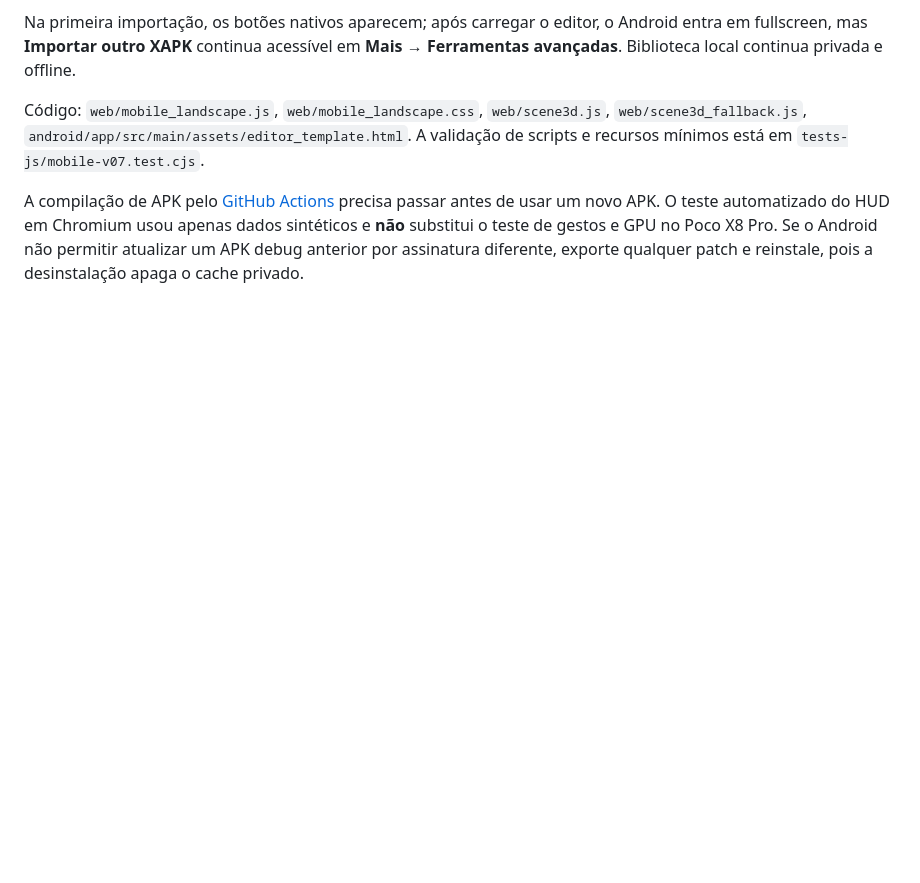
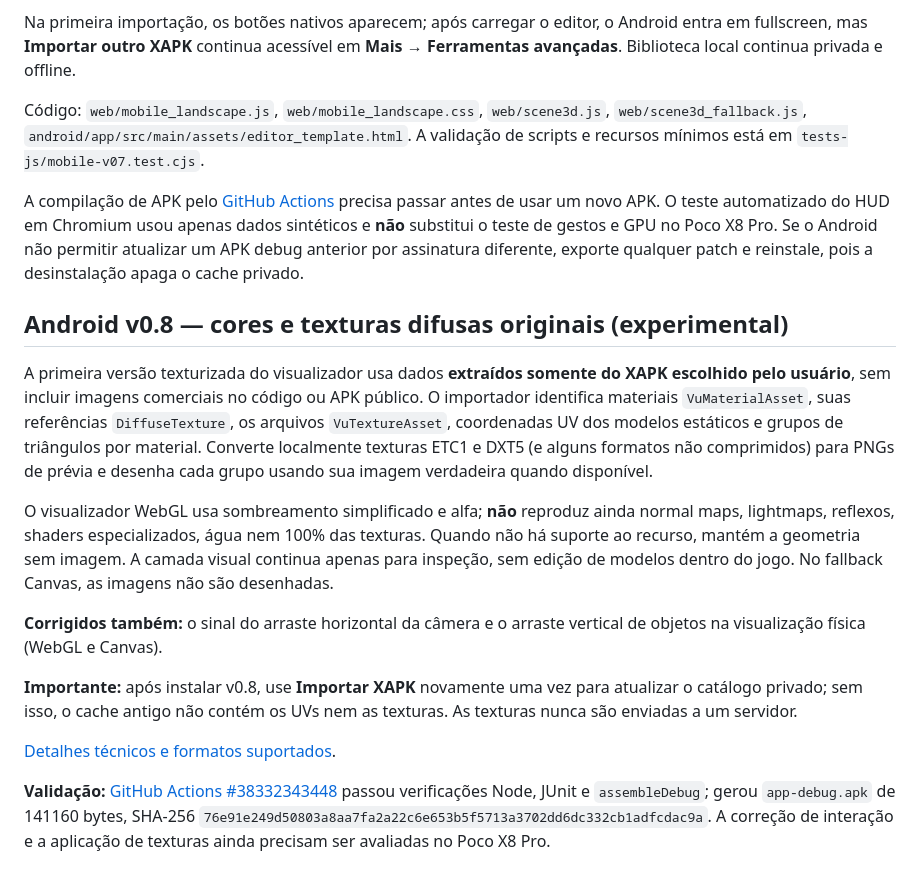
Before and after one commit to Nicky7x/Riptige, a Markdown page: README.md, the part around the change. Drawn GitHub-style; blank space fills up the shorter version.

Commit message:
docs: registrar correção touch e prévia real de texturas difusas v0.8

```diff
--- a/README.md
+++ b/README.md
@@ -151,3 +151,18 @@ Na primeira importação, os botões nativos aparecem; após carregar o editor,
 Código: `web/mobile_landscape.js`, `web/mobile_landscape.css`, `web/scene3d.js`, `web/scene3d_fallback.js`, `android/app/src/main/assets/editor_template.html`. A validação de scripts e recursos mínimos está em `tests-js/mobile-v07.test.cjs`.
 
 A compilação de APK pelo [GitHub Actions](https://github.com/Nicky7x/Riptige/actions/workflows/build-android.yml) precisa passar antes de usar um novo APK. O teste automatizado do HUD em Chromium usou apenas dados sintéticos e **não** substitui o teste de gestos e GPU no Poco X8 Pro. Se o Android não permitir atualizar um APK debug anterior por assinatura diferente, exporte qualquer patch e reinstale, pois a desinstalação apaga o cache privado.
+
+
+## Android v0.8 — cores e texturas difusas originais (experimental)
+
+A primeira versão texturizada do visualizador usa dados **extraídos somente do XAPK escolhido pelo usuário**, sem incluir imagens comerciais no código ou APK público. O importador identifica materiais `VuMaterialAsset`, suas referências `DiffuseTexture`, os arquivos `VuTextureAsset`, coordenadas UV dos modelos estáticos e grupos de triângulos por material. Converte localmente texturas ETC1 e DXT5 (e alguns formatos não comprimidos) para PNGs de prévia e desenha cada grupo usando sua imagem verdadeira quando disponível.
+
+O visualizador WebGL usa sombreamento simplificado e alfa; **não** reproduz ainda normal maps, lightmaps, reflexos, shaders especializados, água nem 100% das texturas. Quando não há suporte ao recurso, mantém a geometria sem imagem. A camada visual continua apenas para inspeção, sem edição de modelos dentro do jogo. No fallback Canvas, as imagens não são desenhadas.
+
+**Corrigidos também:** o sinal do arraste horizontal da câmera e o arraste vertical de objetos na visualização física (WebGL e Canvas).
+
+**Importante:** após instalar v0.8, use **Importar XAPK** novamente uma vez para atualizar o catálogo privado; sem isso, o cache antigo não contém os UVs nem as texturas. As texturas nunca são enviadas a um servidor.
+
+[Detalhes técnicos e formatos suportados](docs/TEXTURES.md).
+
+**Validação:** [GitHub Actions #38332343448](https://github.com/Nicky7x/Riptige/actions/runs/38332343448) passou verificações Node, JUnit e `assembleDebug`; gerou `app-debug.apk` de 141160 bytes, SHA-256 `76e91e249d50803a8aa7fa2a22c6e653b5f5713a3702dd6dc332cb1adfcdac9a`. A correção de interação e a aplicação de texturas ainda precisam ser avaliadas no Poco X8 Pro.
```
